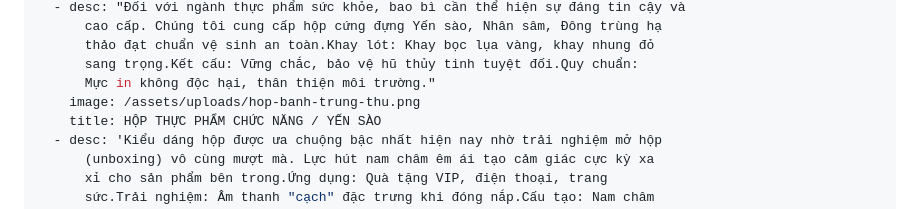
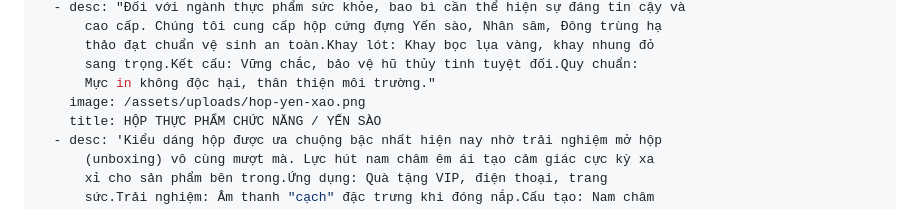
Before and after one commit to Nguyenduc-Aduca/green-box-website, a Markdown page: src/services/service-hop-cung.md, the part around the change. GitHub-like rendering.

Commit message:
Update Dịch Vụ In Ấn “service-hop-cung”

```diff
--- a/src/services/service-hop-cung.md
+++ b/src/services/service-hop-cung.md
@@ -30,7 +30,7 @@ sections:
       thảo đạt chuẩn vệ sinh an toàn.Khay lót: Khay bọc lụa vàng, khay nhung đỏ
       sang trọng.Kết cấu: Vững chắc, bảo vệ hũ thủy tinh tuyệt đối.Quy chuẩn:
       Mực in không độc hại, thân thiện môi trường."
-    image: /assets/uploads/hop-banh-trung-thu.png
+    image: /assets/uploads/hop-yen-xao.png
     title: HỘP THỰC PHẨM CHỨC NĂNG / YẾN SÀO
   - desc: 'Kiểu dáng hộp được ưa chuộng bậc nhất hiện nay nhờ trải nghiệm mở hộp
       (unboxing) vô cùng mượt mà. Lực hút nam châm êm ái tạo cảm giác cực kỳ xa
```
